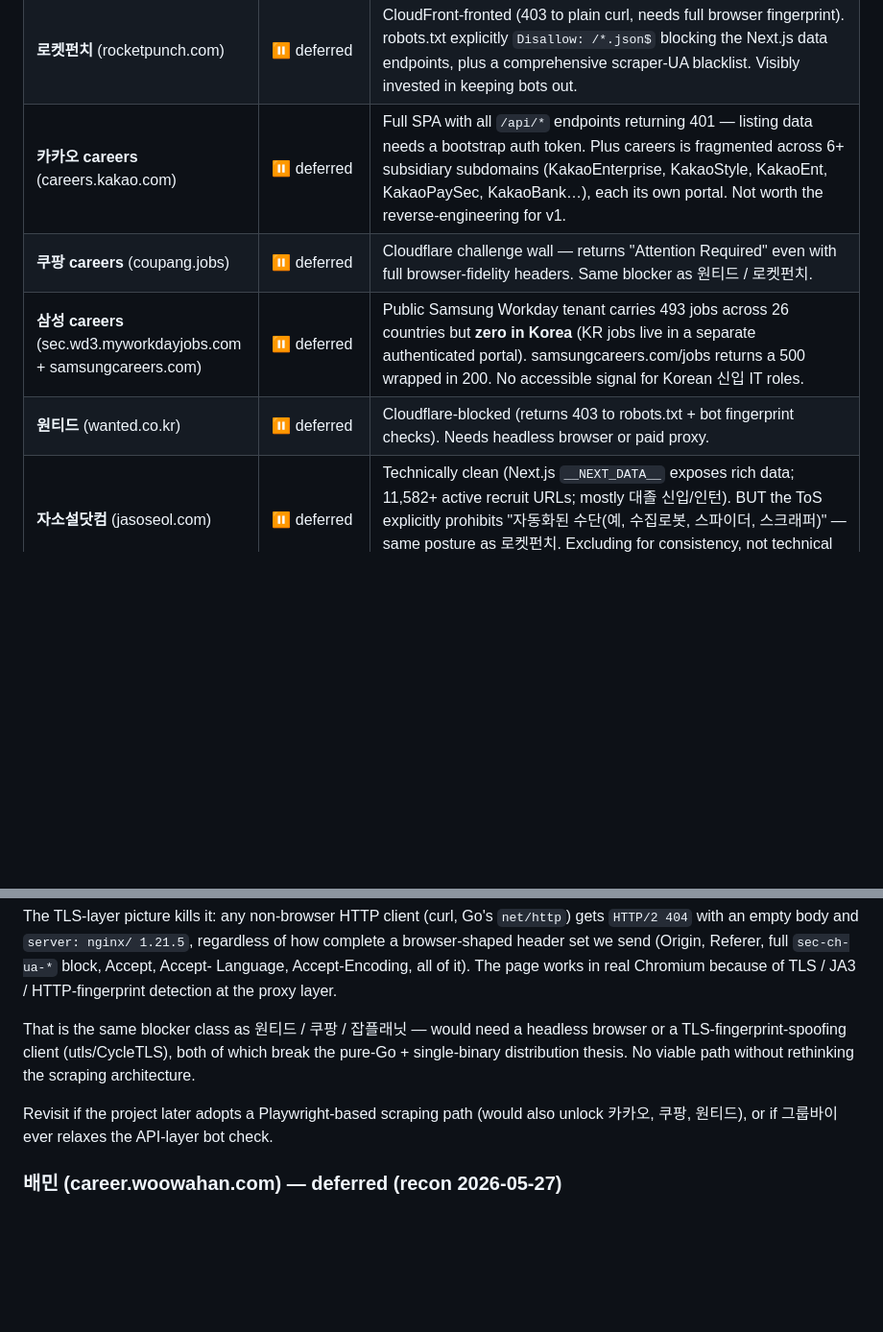
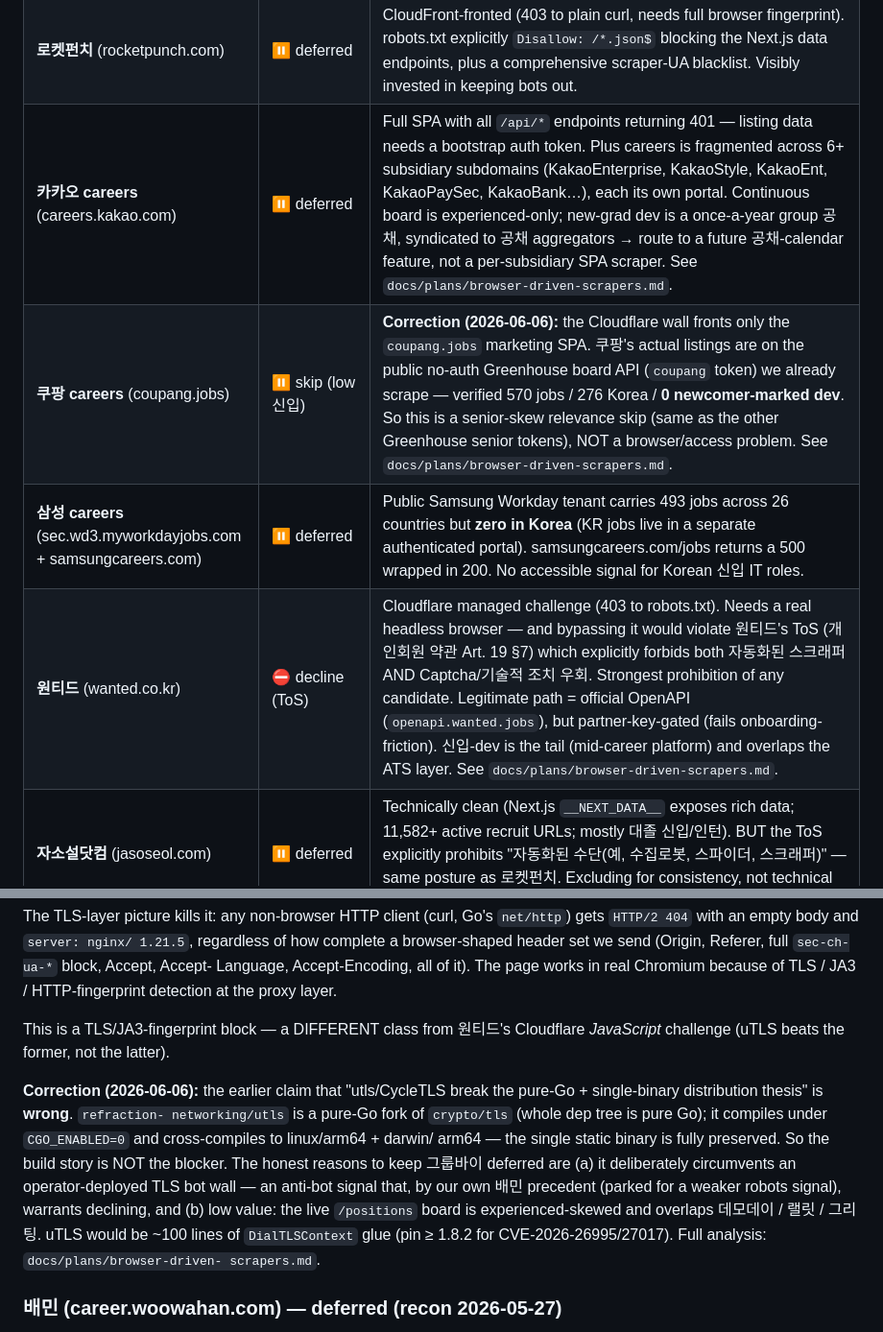
Before and after one commit to ohchanwu/jobcron, a Markdown page: scraper-list.md, 2 parts joined by grey strips. Shown at 96% size. GitHub-like rendering; blank space fills up the shorter version.

```diff
--- a/scraper-list.md
+++ b/scraper-list.md
@@ -37,10 +37,10 @@ manual application flow) and similar gated APIs.
 | **프로그래머스** (career.programmers.co.kr)                       | ❌ defunct        | **Service shut down 2025-04-28.** `career.programmers.co.kr` no longer resolves. Confirmed via official notice at <https://programmers.co.kr/notices/11584>. Do not revisit.                                                                                                                                        |
 | **워크넷** (work.go.kr)                                           | ⏸ deprioritized   | Code shipped in v0.2 and works, but requires each user to register at data.go.kr and paste their own OpenAPI key. That setup friction conflicts with the "open the binary, see a briefing" thesis. Left in the repo as dormant scaffolding.                                                                         |
 | **로켓펀치** (rocketpunch.com)                                    | ⏸ deferred        | CloudFront-fronted (403 to plain curl, needs full browser fingerprint). robots.txt explicitly `Disallow: /*.json$` blocking the Next.js data endpoints, plus a comprehensive scraper-UA blacklist. Visibly invested in keeping bots out.                                                                            |
-| **카카오 careers** (careers.kakao.com)                            | ⏸ deferred        | Full SPA with all `/api/*` endpoints returning 401 — listing data needs a bootstrap auth token. Plus careers is fragmented across 6+ subsidiary subdomains (KakaoEnterprise, KakaoStyle, KakaoEnt, KakaoPaySec, KakaoBank…), each its own portal. Not worth the reverse-engineering for v1.                         |
-| **쿠팡 careers** (coupang.jobs)                                   | ⏸ deferred        | Cloudflare challenge wall — returns "Attention Required" even with full browser-fidelity headers. Same blocker as 원티드 / 로켓펀치.                                                                                                                                                                                |
+| **카카오 careers** (careers.kakao.com)                            | ⏸ deferred        | Full SPA with all `/api/*` endpoints returning 401 — listing data needs a bootstrap auth token. Plus careers is fragmented across 6+ subsidiary subdomains (KakaoEnterprise, KakaoStyle, KakaoEnt, KakaoPaySec, KakaoBank…), each its own portal. Continuous board is experienced-only; new-grad dev is a once-a-year group 공채, syndicated to 공채 aggregators → route to a future 공채-calendar feature, not a per-subsidiary SPA scraper. See `docs/plans/browser-driven-scrapers.md`.                         |
+| **쿠팡 careers** (coupang.jobs)                                   | ⏸ skip (low 신입)  | **Correction (2026-06-06):** the Cloudflare wall fronts only the `coupang.jobs` marketing SPA. 쿠팡's actual listings are on the public no-auth Greenhouse board API (`coupang` token) we already scrape — verified 570 jobs / 276 Korea / **0 newcomer-marked dev**. So this is a senior-skew relevance skip (same as the other Greenhouse senior tokens), NOT a browser/access problem. See `docs/plans/browser-driven-scrapers.md`.                |
 | **삼성 careers** (sec.wd3.myworkdayjobs.com + samsungcareers.com) | ⏸ deferred        | Public Samsung Workday tenant carries 493 jobs across 26 countries but **zero in Korea** (KR jobs live in a separate authenticated portal). samsungcareers.com/jobs returns a 500 wrapped in 200. No accessible signal for Korean 신입 IT roles.                                                                    |
-| **원티드** (wanted.co.kr)                                         | ⏸ deferred        | Cloudflare-blocked (returns 403 to robots.txt + bot fingerprint checks). Needs headless browser or paid proxy.                                                                                                                                                                                                      |
+| **원티드** (wanted.co.kr)                                         | ⛔ decline (ToS)   | Cloudflare managed challenge (403 to robots.txt). Needs a real headless browser — and bypassing it would violate 원티드's ToS (개인회원 약관 Art. 19 §7) which explicitly forbids both 자동화된 스크래퍼 AND Captcha/기술적 조치 우회. Strongest prohibition of any candidate. Legitimate path = official OpenAPI (`openapi.wanted.jobs`), but partner-key-gated (fails onboarding-friction). 신입-dev is the tail (mid-career platform) and overlaps the ATS layer. See `docs/plans/browser-driven-scrapers.md`.                                              |
 | **자소설닷컴** (jasoseol.com)                                     | ⏸ deferred        | Technically clean (Next.js `__NEXT_DATA__` exposes rich data; 11,582+ active recruit URLs; mostly 대졸 신입/인턴). BUT the ToS explicitly prohibits "자동화된 수단(예, 수집로봇, 스파이더, 스크래퍼)" — same posture as 로켓펀치. Excluding for consistency, not technical reasons.                                 |
 | **링커리어** (linkareer.com)                                      | ⏸ defer           | 대학생-targeted 공모전/인턴/신입 aggregator with some 공채 signal. CloudFront-fronted but currently passes plain curl. Partial redundancy with 점핏 on 대기업 IT 공채 paths. Re-evaluate when the 공채 calendar feature lands.                                                                                      |
 | **디스콰이엇** (disquiet.io)                                      | ⏸ defer           | Small curated maker/PM-leaning board (~50-100 jobs). Friendly robots.txt. Real signal but low absolute volume — better as a "long tail" source in v1.2+.                                                                                                                                                            |
@@ -320,14 +320,21 @@ send (Origin, Referer, full `sec-ch-ua-*` block, Accept, Accept-
 Language, Accept-Encoding, all of it). The page works in real Chromium
 because of TLS / JA3 / HTTP-fingerprint detection at the proxy layer.
 
-That is the same blocker class as 원티드 / 쿠팡 / 잡플래닛 — would need
-a headless browser or a TLS-fingerprint-spoofing client (utls/CycleTLS),
-both of which break the pure-Go + single-binary distribution thesis. No
-viable path without rethinking the scraping architecture.
+This is a TLS/JA3-fingerprint block — a DIFFERENT class from 원티드's
+Cloudflare *JavaScript* challenge (uTLS beats the former, not the latter).
 
-Revisit if the project later adopts a Playwright-based scraping path
-(would also unlock 카카오, 쿠팡, 원티드), or if 그룹바이 ever
-relaxes the API-layer bot check.
+**Correction (2026-06-06):** the earlier claim that "utls/CycleTLS break the
+pure-Go + single-binary distribution thesis" is **wrong**. `refraction-
+networking/utls` is a pure-Go fork of `crypto/tls` (whole dep tree is pure Go);
+it compiles under `CGO_ENABLED=0` and cross-compiles to linux/arm64 + darwin/
+arm64 — the single static binary is fully preserved. So the build story is NOT
+the blocker. The honest reasons to keep 그룹바이 deferred are (a) it deliberately
+circumvents an operator-deployed TLS bot wall — an anti-bot signal that, by our
+own 배민 precedent (parked for a weaker robots signal), warrants declining, and
+(b) low value: the live `/positions` board is experienced-skewed and overlaps
+데모데이 / 랠릿 / 그리팅. uTLS would be ~100 lines of `DialTLSContext` glue (pin
+≥ 1.8.2 for CVE-2026-26995/27017). Full analysis: `docs/plans/browser-driven-
+scrapers.md`.
 
 ### 배민 (career.woowahan.com) — deferred (recon 2026-05-27)
 
```
Also changed, not shown: docs/plans/browser-driven-scrapers.md (added, +241 -0 lines).
